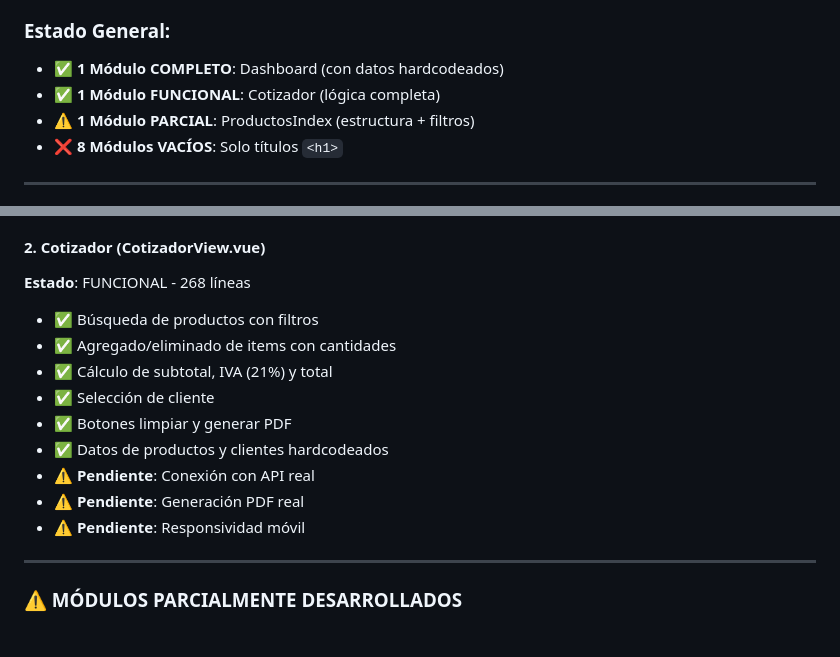
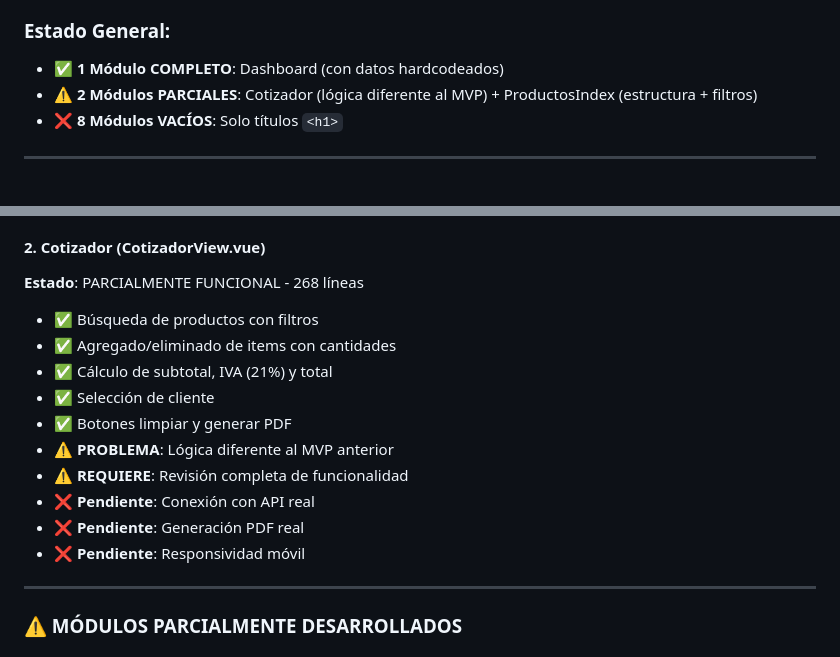
Before and after one commit to PachuAI/bambu-crm-full, a Markdown page: documentacion-proyecto/ESTADO_REAL_FRONTEND_2025-08-07.md, 2 parts joined by grey strips. Drawn GitHub-style.

Commit message:
docs: CORRECCIÓN - Cotizador requiere revisión lógica vs MVP anterior
- Actualizado estado Cotizador: PARCIALMENTE FUNCIONAL
- Agregado en FASE 1: Revisión lógica Cotizador vs MVP anterior
- Marcado como SÚPER CRÍTICO para el negocio
- Ajustado tiempo estimado FASE 1: 4-5 días

🤖 Generated with [Claude Code](https://claude.ai/code)

Co-Authored-By: Claude <noreply@anthropic.com>

```diff
--- a/documentacion-proyecto/ESTADO_REAL_FRONTEND_2025-08-07.md
+++ b/documentacion-proyecto/ESTADO_REAL_FRONTEND_2025-08-07.md
@@ -10,8 +10,7 @@
 
 ### Estado General:
 - ✅ **1 Módulo COMPLETO**: Dashboard (con datos hardcodeados)
-- ✅ **1 Módulo FUNCIONAL**: Cotizador (lógica completa)
-- ⚠️ **1 Módulo PARCIAL**: ProductosIndex (estructura + filtros)
+- ⚠️ **2 Módulos PARCIALES**: Cotizador (lógica diferente al MVP) + ProductosIndex (estructura + filtros)
 - ❌ **8 Módulos VACÍOS**: Solo títulos `<h1>`
 
 ---
@@ -32,16 +31,17 @@
 - ❌ **PROBLEMA CRÍTICO**: NO ES RESPONSIVE (horrible en móvil)
 
 #### 2. Cotizador (CotizadorView.vue)
-**Estado**: FUNCIONAL - 268 líneas
+**Estado**: PARCIALMENTE FUNCIONAL - 268 líneas
 - ✅ Búsqueda de productos con filtros
 - ✅ Agregado/eliminado de items con cantidades
 - ✅ Cálculo de subtotal, IVA (21%) y total
 - ✅ Selección de cliente
 - ✅ Botones limpiar y generar PDF
-- ✅ Datos de productos y clientes hardcodeados
-- ⚠️ **Pendiente**: Conexión con API real
-- ⚠️ **Pendiente**: Generación PDF real
-- ⚠️ **Pendiente**: Responsividad móvil
+- ⚠️ **PROBLEMA**: Lógica diferente al MVP anterior
+- ⚠️ **REQUIERE**: Revisión completa de funcionalidad
+- ❌ **Pendiente**: Conexión con API real
+- ❌ **Pendiente**: Generación PDF real
+- ❌ **Pendiente**: Responsividad móvil
 
 ---
 
```
Also changed, not shown: documentacion-proyecto/PLAN_IMPLEMENTACION_MODULOS_FALTANTES.md (+5 -2 lines).
